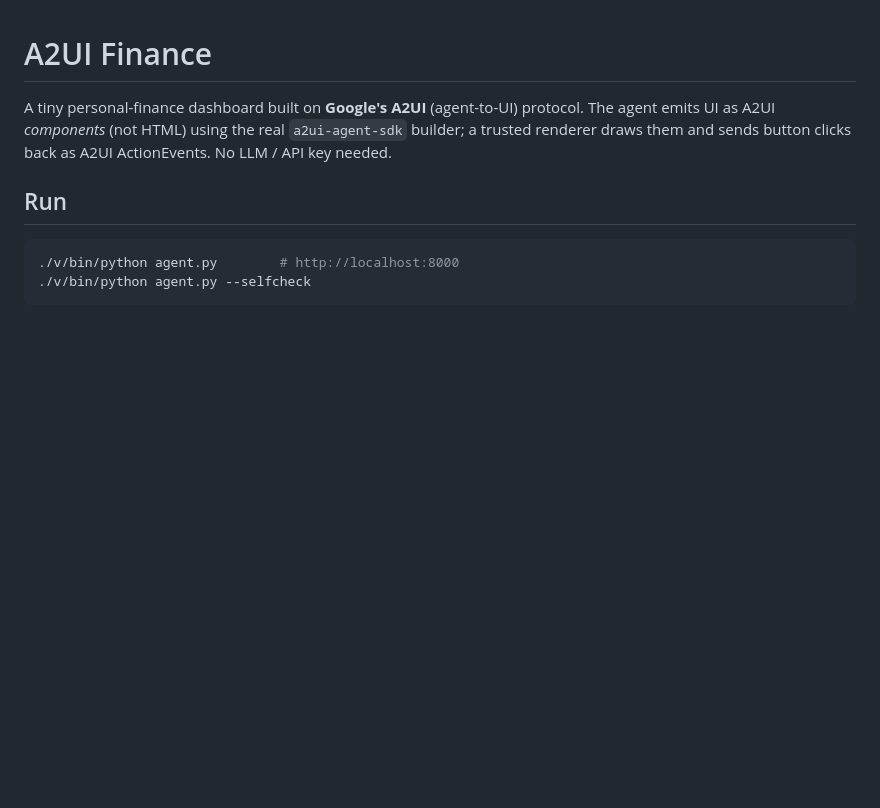
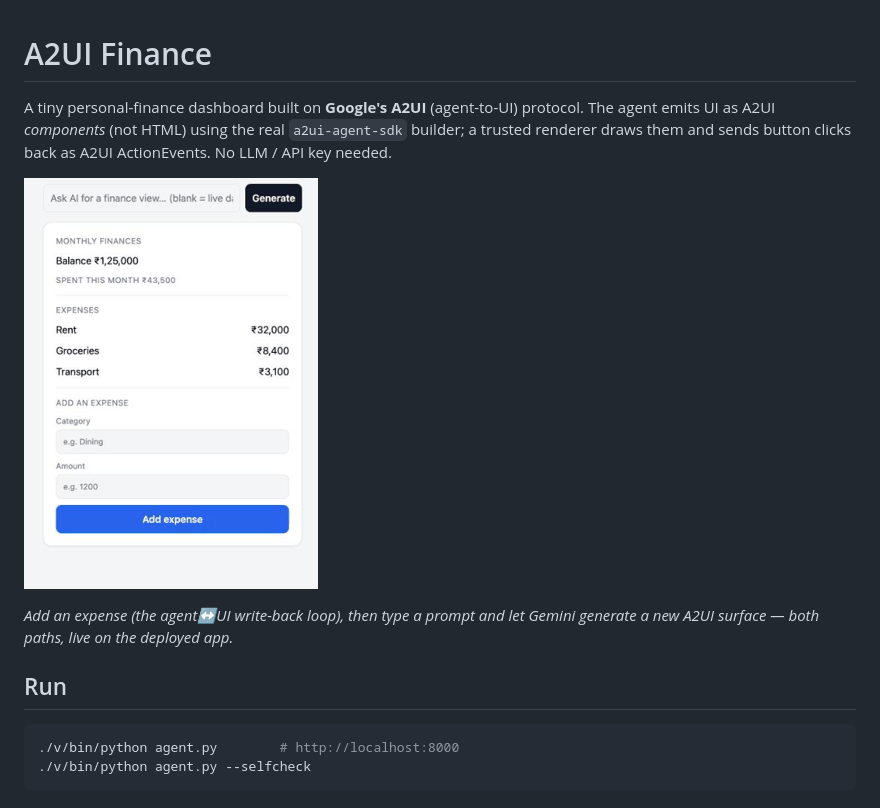
Before and after one commit to BanerjeeAgniva/a2ui-finance, a Markdown page: README.md, the part around the change. Drawn GitHub-style; pictures changed too: assets/walkthrough.gif (added); blank space fills up the shorter version.

Commit message:
Add walkthrough GIF to README
Recorded against the live Render deploy: add-expense write-back loop
plus a Gemini-generated savings-goal card.

Co-Authored-By: Claude Opus 4.8 <noreply@anthropic.com>

````diff
--- a/README.md
+++ b/README.md
@@ -4,6 +4,11 @@ A tiny personal-finance dashboard built on **Google's A2UI** (agent-to-UI) proto
 The agent emits UI as A2UI *components* (not HTML) using the real `a2ui-agent-sdk`
 builder; a trusted renderer draws them and sends button clicks back as A2UI
 ActionEvents. No LLM / API key needed.
+
+![Walkthrough: add an expense live, then ask AI to generate a savings-goal card](assets/walkthrough.gif)
+
+*Add an expense (the agent↔UI write-back loop), then type a prompt and let Gemini
+generate a new A2UI surface — both paths, live on the deployed app.*
 
 ## Run
 ```bash
````
